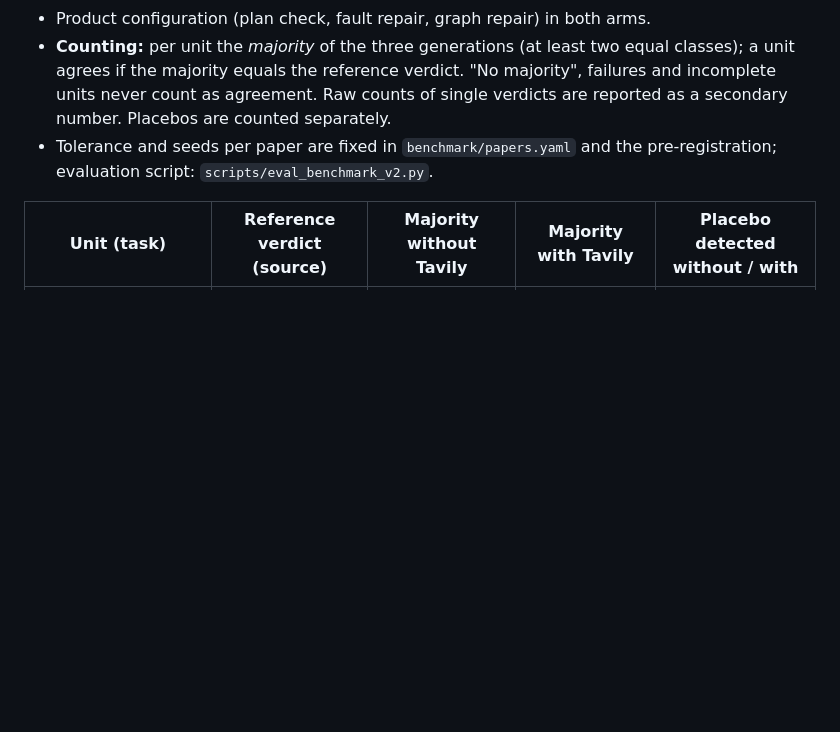
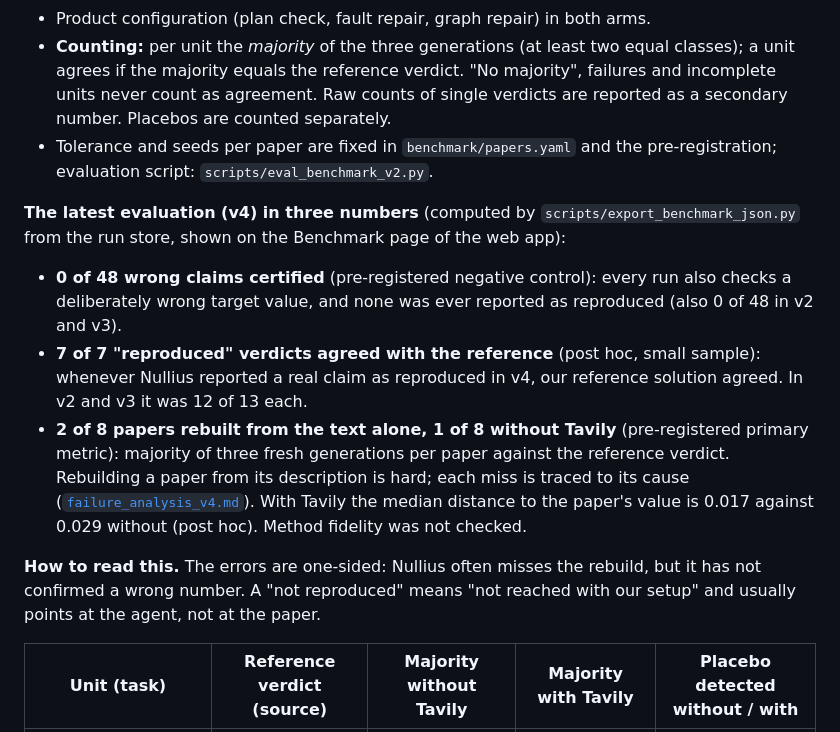
Before and after one commit to Script-hpp/Nullius, a Markdown page: README.md, the part around the change. Drawn GitHub-style; blank space fills up the shorter version.

```diff
--- a/README.md
+++ b/README.md
@@ -147,6 +147,14 @@ Not built: objection search and crawl in the loop, error-message search and devi
 - **Counting:** per unit the *majority* of the three generations (at least two equal classes); a unit agrees if the majority equals the reference verdict. "No majority", failures and incomplete units never count as agreement. Raw counts of single verdicts are reported as a secondary number. Placebos are counted separately.
 - Tolerance and seeds per paper are fixed in `benchmark/papers.yaml` and the pre-registration; evaluation script: `scripts/eval_benchmark_v2.py`.
 
+**The latest evaluation (v4) in three numbers** (computed by `scripts/export_benchmark_json.py` from the run store, shown on the Benchmark page of the web app):
+- **0 of 48 wrong claims certified** (pre-registered negative control): every run also checks a deliberately wrong target value, and none was ever reported as reproduced (also 0 of 48 in v2 and v3).
+- **7 of 7 "reproduced" verdicts agreed with the reference** (post hoc, small sample): whenever Nullius reported a real claim as reproduced in v4, our reference solution agreed. In v2 and v3 it was 12 of 13 each.
+- **2 of 8 papers rebuilt from the text alone, 1 of 8 without Tavily** (pre-registered primary metric): majority of three fresh generations per paper against the reference verdict. Rebuilding a paper from its description is hard; each miss is traced to its cause ([`failure_analysis_v4.md`](benchmark/experiments/failure_analysis_v4.md)). With Tavily the median distance to the paper's value is 0.017 against 0.029 without (post hoc). Method fidelity was not checked.
+
+**How to read this.** The errors are one-sided: Nullius often misses the rebuild, but it has not confirmed a wrong number. A "not reproduced" means "not reached with our setup" and usually points at the agent, not at the paper.
+
+
 | Unit (task) | Reference verdict (source) | Majority without Tavily | Majority with Tavily | Placebo detected without / with |
 |---|---|---|---|---|
 | Kipf & Welling 2017, GCN (Cora) | reproduced (R) | no majority | reproduced | failure / yes |
```
Also changed, not shown: docs/screenshots/benchmark_tiles/benchmark_desktop_dark.png (added), docs/screenshots/benchmark_tiles/benchmark_desktop_light.png (added), docs/screenshots/benchmark_tiles/benchmark_mobile_dark.png (added), docs/screenshots/benchmark_tiles/benchmark_mobile_light.png (added), 7 other files.
